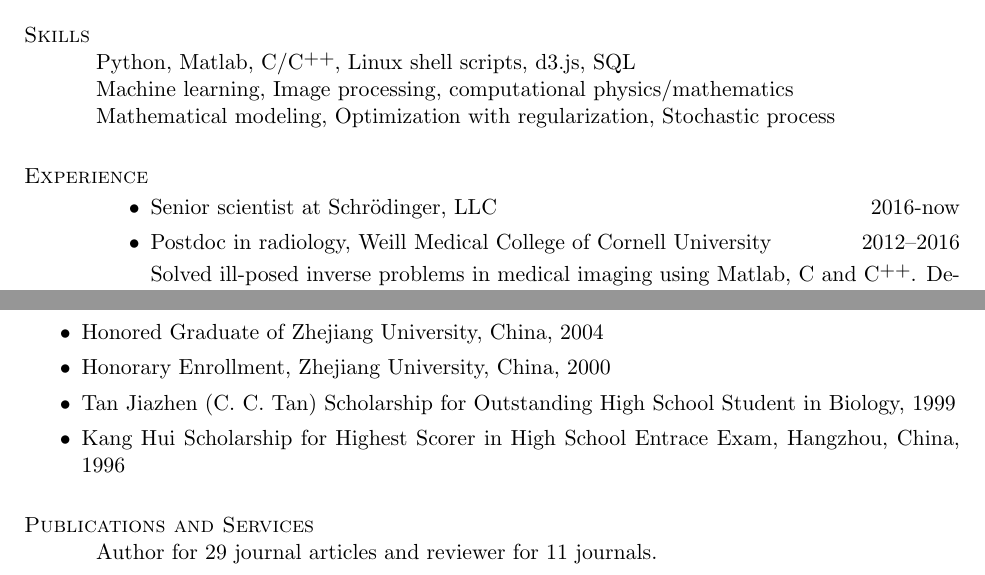
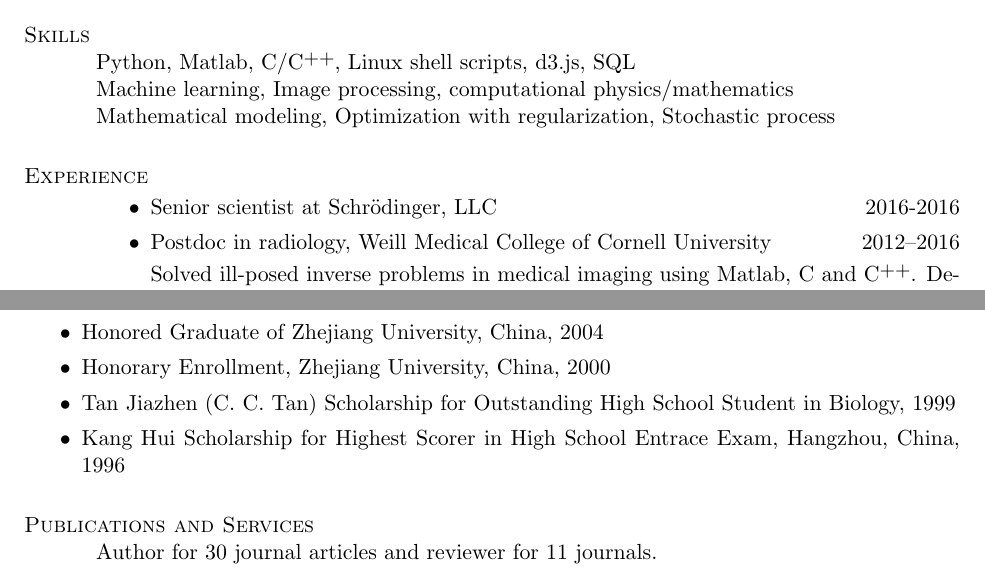
Before and after one commit to nosarthur/CV_resume, a LaTeX CV (DongZHOU_resume.tex): two parts of pages 1 and 2 of 2, joined at a grey line, cut so that both start at the same text. Compiled offline with pdfLaTeX.

Commit message:
change time

```diff
--- a/DongZHOU_resume.tex
+++ b/DongZHOU_resume.tex
@@ -97,7 +97,7 @@ Mathematical modeling, Optimization with regularization, Stochastic process
 \section{\sc Experience}
 
 \begin{itemize}
-\item Senior scientist at Schr\"odinger, LLC \hfill 2016-now
+\item Senior scientist at Schr\"odinger, LLC \hfill 2016-2016
 \item Postdoc in radiology, Weill Medical College of Cornell University \hfill 2012--2016
 
 Solved ill-posed inverse problems in medical imaging using Matlab, C and \Cplusplus.
@@ -140,7 +140,7 @@ Performed X-ray diffraction and synchrotron radiation experiments on nacre (moth
 
 %---------------------------------------------------------------------------
 \section{\sc Publications and Services}
-Author for 29 journal articles and reviewer for 11 journals.
+Author for 30 journal articles and reviewer for 11 journals.
 }
 %------------------------------------------------------------------------------
 
```
Also changed, not shown: DongZHOU_CV.tex (+1 -1 lines), DongZHOU_CV.pdf, DongZHOU_resume.pdf.
